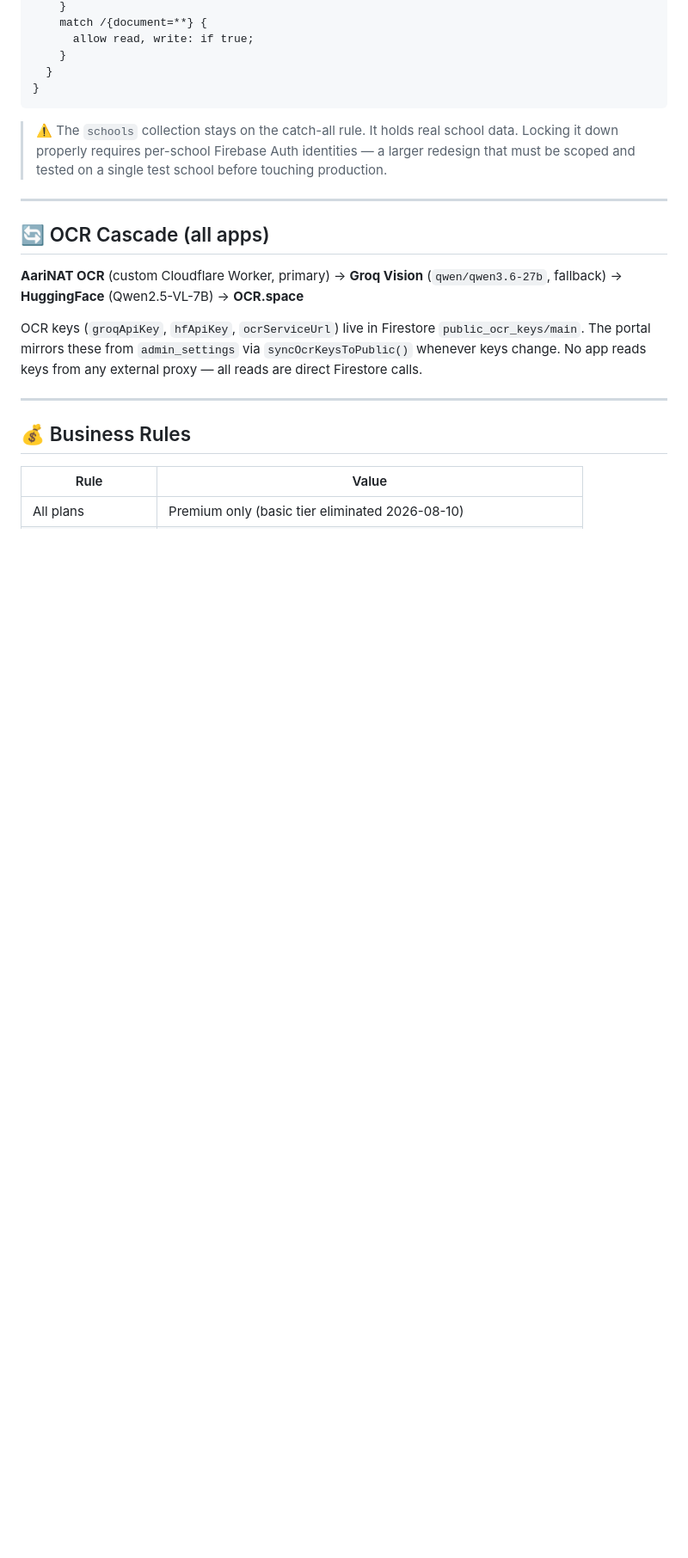
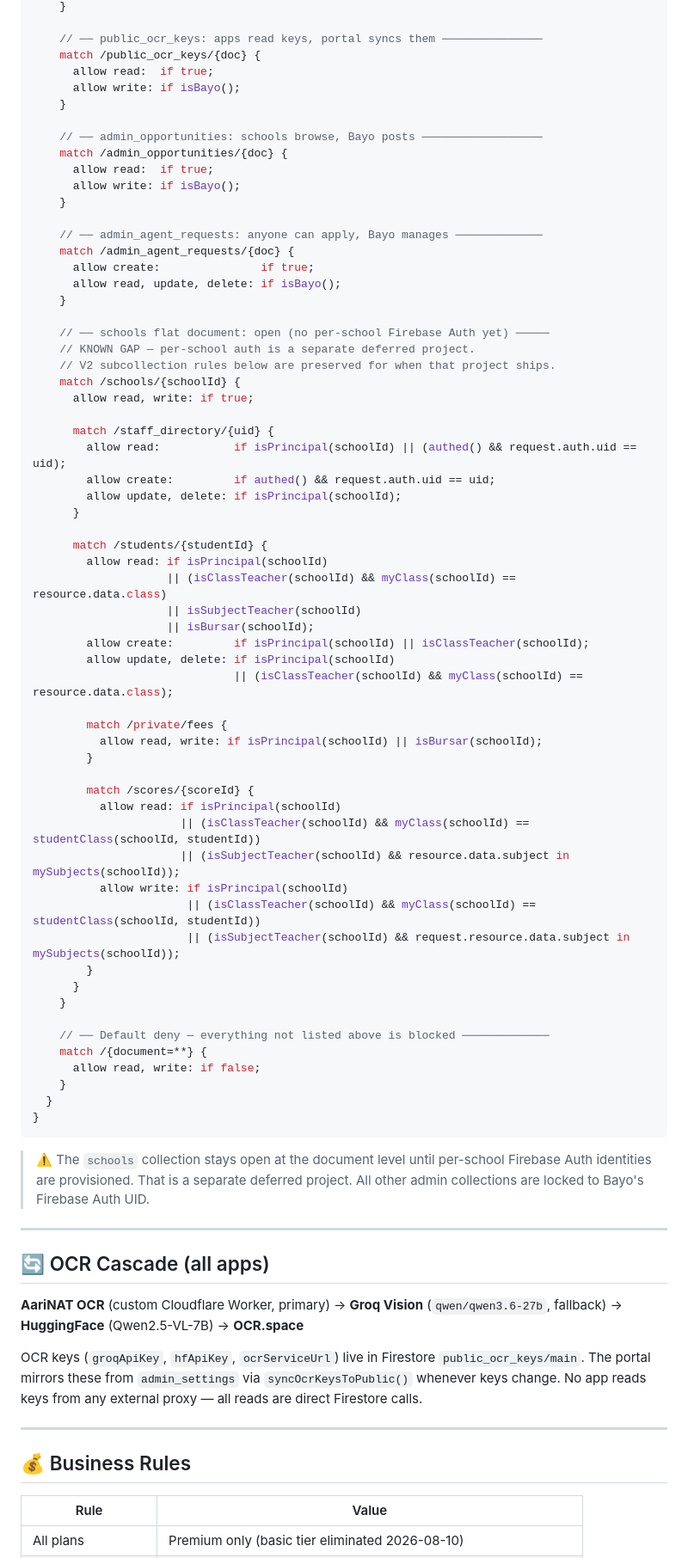
Before and after one commit to KobOmoba/bloom-agent, a Markdown page: README.md, the part around one of its changes. Shown at 86% size. GitHub-like rendering; blank space fills up the shorter version.

````diff
--- a/README.md
+++ b/README.md
@@ -321,14 +348,70 @@ service cloud.firestore {
     }
+
+    // ── public_ocr_keys: apps read keys, portal syncs them ───────────────
+    match /public_ocr_keys/{doc} {
+      allow read:  if true;
+      allow write: if isBayo();
+    }
+
+    // ── admin_opportunities: schools browse, Bayo posts ──────────────────
+    match /admin_opportunities/{doc} {
+      allow read:  if true;
+      allow write: if isBayo();
+    }
+
+    // ── admin_agent_requests: anyone can apply, Bayo manages ─────────────
+    match /admin_agent_requests/{doc} {
+      allow create:               if true;
+      allow read, update, delete: if isBayo();
+    }
+
+    // ── schools flat document: open (no per-school Firebase Auth yet) ─────
+    // KNOWN GAP — per-school auth is a separate deferred project.
+    // V2 subcollection rules below are preserved for when that project ships.
+    match /schools/{schoolId} {
+      allow read, write: if true;
+
+      match /staff_directory/{uid} {
+        allow read:           if isPrincipal(schoolId) || (authed() && request.auth.uid == uid);
+        allow create:         if authed() && request.auth.uid == uid;
+        allow update, delete: if isPrincipal(schoolId);
+      }
+
+      match /students/{studentId} {
+        allow read: if isPrincipal(schoolId)
+                    || (isClassTeacher(schoolId) && myClass(schoolId) == resource.data.class)
+                    || isSubjectTeacher(schoolId)
+                    || isBursar(schoolId);
+        allow create:         if isPrincipal(schoolId) || isClassTeacher(schoolId);
+        allow update, delete: if isPrincipal(schoolId)
+                              || (isClassTeacher(schoolId) && myClass(schoolId) == resource.data.class);
+
+        match /private/fees {
+          allow read, write: if isPrincipal(schoolId) || isBursar(schoolId);
+        }
+
+        match /scores/{scoreId} {
+          allow read: if isPrincipal(schoolId)
+                      || (isClassTeacher(schoolId) && myClass(schoolId) == studentClass(schoolId, studentId))
+                      || (isSubjectTeacher(schoolId) && resource.data.subject in mySubjects(schoolId));
+          allow write: if isPrincipal(schoolId)
+                       || (isClassTeacher(schoolId) && myClass(schoolId) == studentClass(schoolId, studentId))
+                       || (isSubjectTeacher(schoolId) && request.resource.data.subject in mySubjects(schoolId));
+        }
+      }
+    }
+
+    // ── Default deny — everything not listed above is blocked ─────────────
     match /{document=**} {
-      allow read, write: if true;
+      allow read, write: if false;
     }
   }
 }
 ```
 
-> ⚠️ The `schools` collection stays on the catch-all rule. It holds real school data.
-> Locking it down properly requires per-school Firebase Auth identities — a larger redesign
-> that must be scoped and tested on a single test school before touching production.
+> ⚠️ The `schools` collection stays open at the document level until per-school Firebase Auth
+> identities are provisioned. That is a separate deferred project.
+> All other admin collections are locked to Bayo's Firebase Auth UID.
 
 ---
 
````
Also changed, not shown: other parts of README.md (+50 -23 lines).
